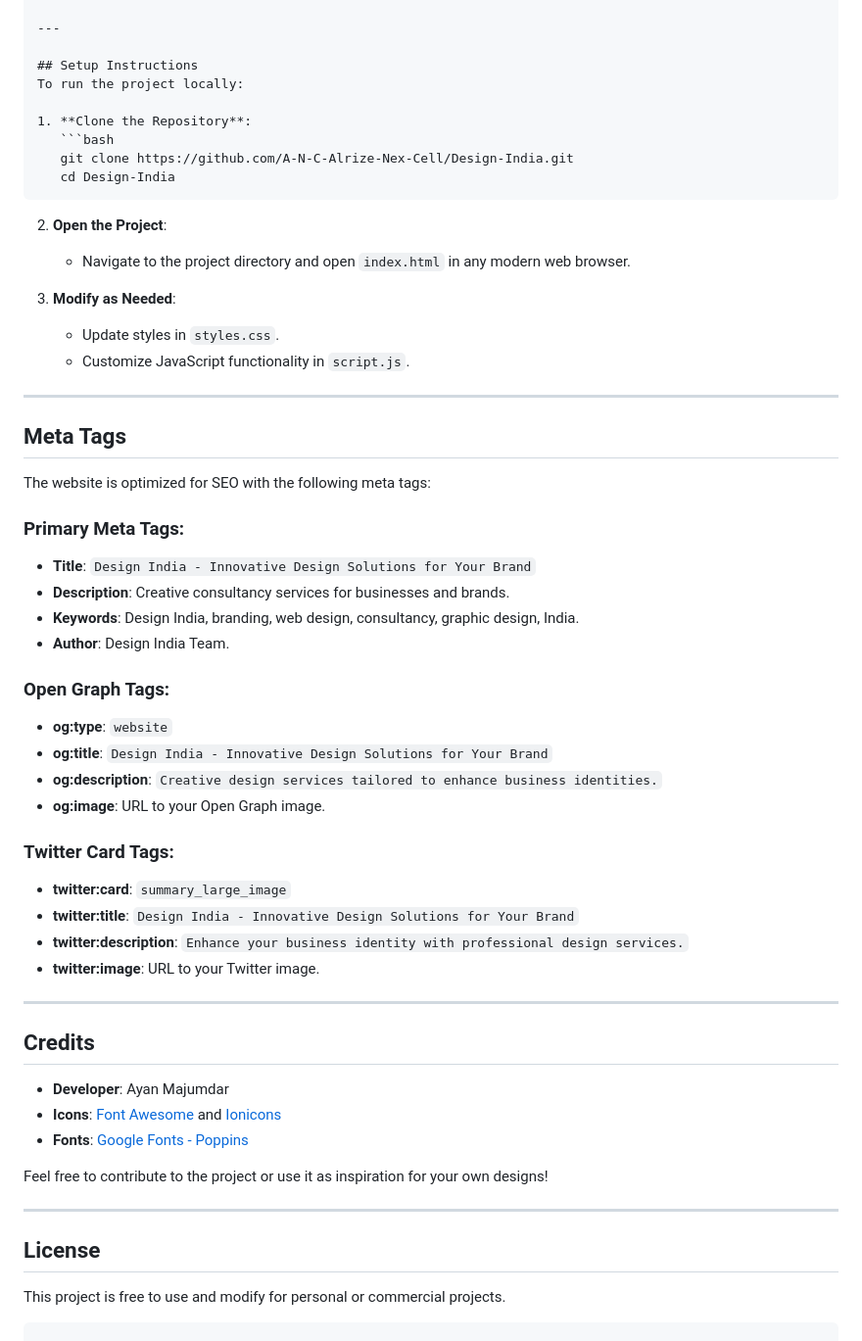
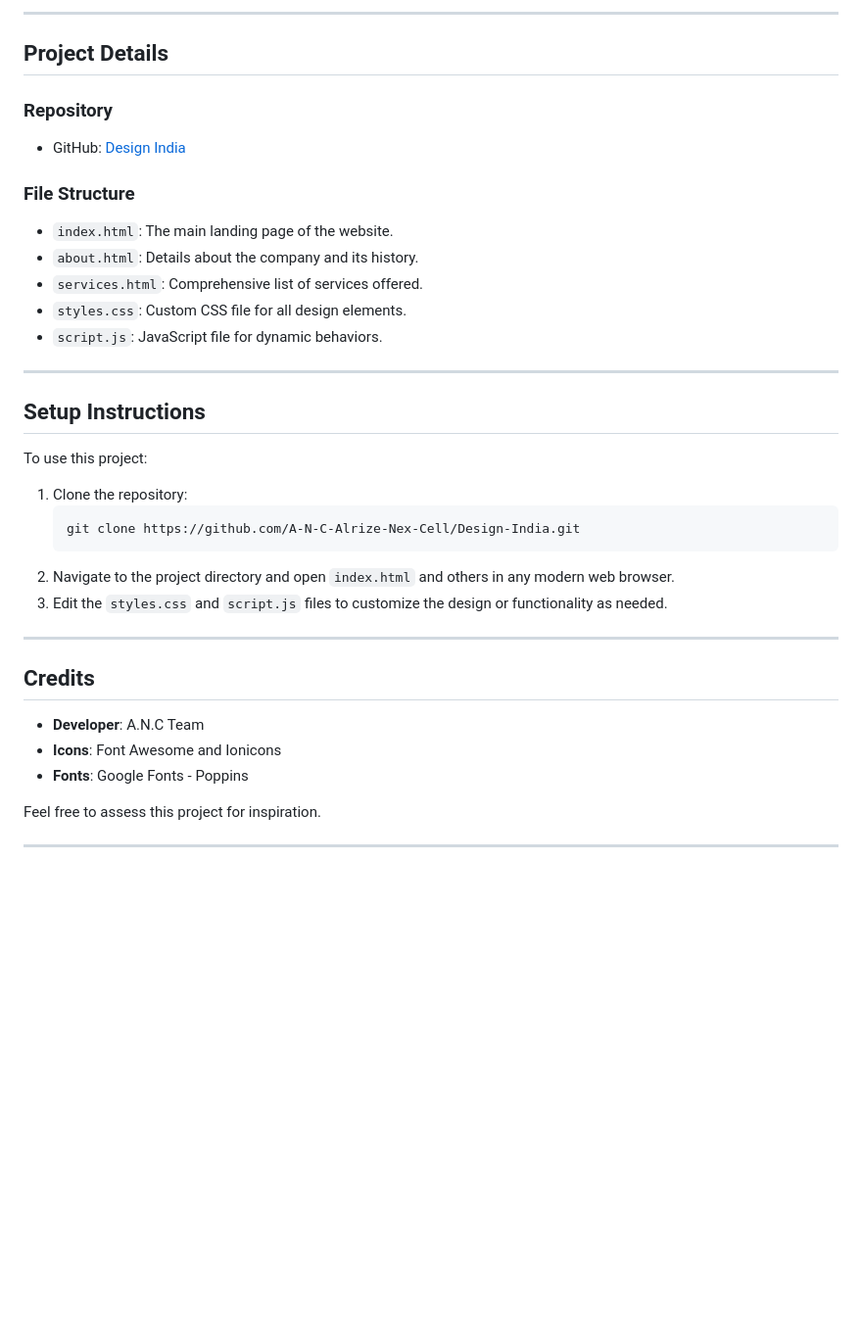
Before and after one commit to A-N-C-Alrize-Nex-Cell/Design-India, a Markdown page: README.md, the part around one of its changes. Shown at 98% size. Drawn GitHub-style; blank space fills up the shorter version.

````diff
--- a/README.md
+++ b/README.md
@@ -59,56 +64,38 @@ View the project here: [Design India](https://github.com/A-N-C-Alrize-Nex-Cell/D
+---
+
+## Project Details
+
+### Repository
+- GitHub: [Design India](https://github.com/A-N-C-Alrize-Nex-Cell/Design-India)
+
+### File Structure
+- `index.html`: The main landing page of the website.
+- `about.html`: Details about the company and its history.
+- `services.html`: Comprehensive list of services offered.
+- `styles.css`: Custom CSS file for all design elements.
+- `script.js`: JavaScript file for dynamic behaviors.
 
 ---
 
 ## Setup Instructions
-To run the project locally:
 
-1. **Clone the Repository**:
+To use this project:
+
+1. Clone the repository:
    ```bash
    git clone https://github.com/A-N-C-Alrize-Nex-Cell/Design-India.git
-   cd Design-India
    ```
-
-2. **Open the Project**:
-   - Navigate to the project directory and open `index.html` in any modern web browser.
-
-3. **Modify as Needed**:
-   - Update styles in `styles.css`.
-   - Customize JavaScript functionality in `script.js`.
-
----
-
-## Meta Tags
-The website is optimized for SEO with the following meta tags:
-
-### Primary Meta Tags:
-- **Title**: `Design India - Innovative Design Solutions for Your Brand`
-- **Description**: Creative consultancy services for businesses and brands.
-- **Keywords**: Design India, branding, web design, consultancy, graphic design, India.
-- **Author**: Design India Team.
-
-### Open Graph Tags:
-- **og:type**: `website`
-- **og:title**: `Design India - Innovative Design Solutions for Your Brand`
-- **og:description**: `Creative design services tailored to enhance business identities.`
-- **og:image**: URL to your Open Graph image.
-
-### Twitter Card Tags:
-- **twitter:card**: `summary_large_image`
-- **twitter:title**: `Design India - Innovative Design Solutions for Your Brand`
-- **twitter:description**: `Enhance your business identity with professional design services.`
-- **twitter:image**: URL to your Twitter image.
+2. Navigate to the project directory and open `index.html` and others in any modern web browser.
+3. Edit the `styles.css` and `script.js` files to customize the design or functionality as needed.
 
 ---
 
 ## Credits
-- **Developer**: Ayan Majumdar
-- **Icons**: [Font Awesome](https://fontawesome.com/) and [Ionicons](https://ionic.io/ionicons)
-- **Fonts**: [Google Fonts - Poppins](https://fonts.google.com/specimen/Poppins)
 
-Feel free to contribute to the project or use it as inspiration for your own designs!
+- **Developer**: A.N.C Team
+- **Icons**: Font Awesome and Ionicons
+- **Fonts**: Google Fonts - Poppins
+
+Feel free to assess this project for inspiration.
 
 ---
-
-## License
-This project is free to use and modify for personal or commercial projects.
-```
````
Also changed, not shown: other parts of README.md (+45 -40 lines).
